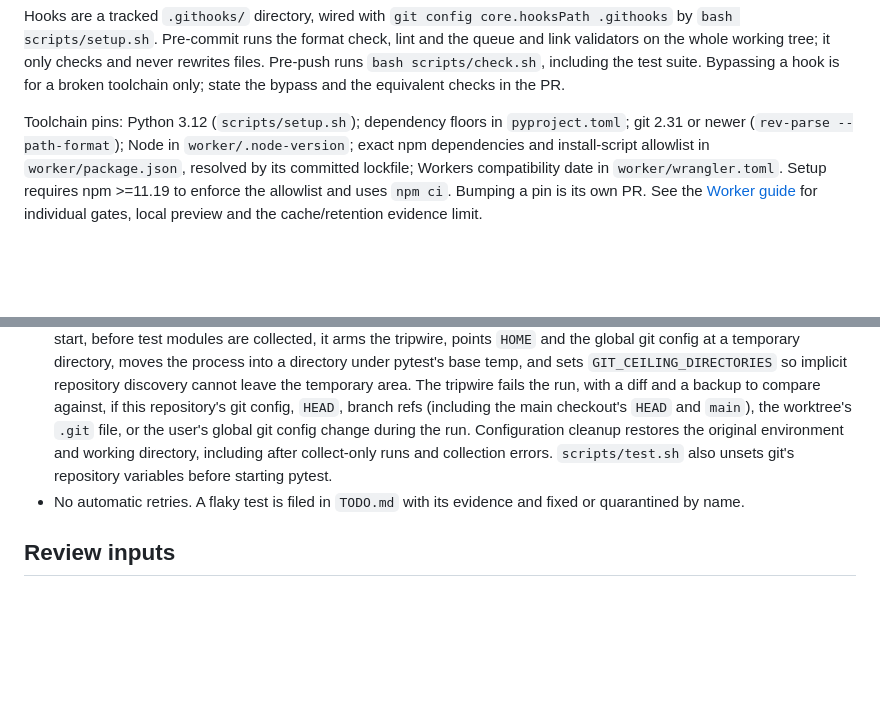
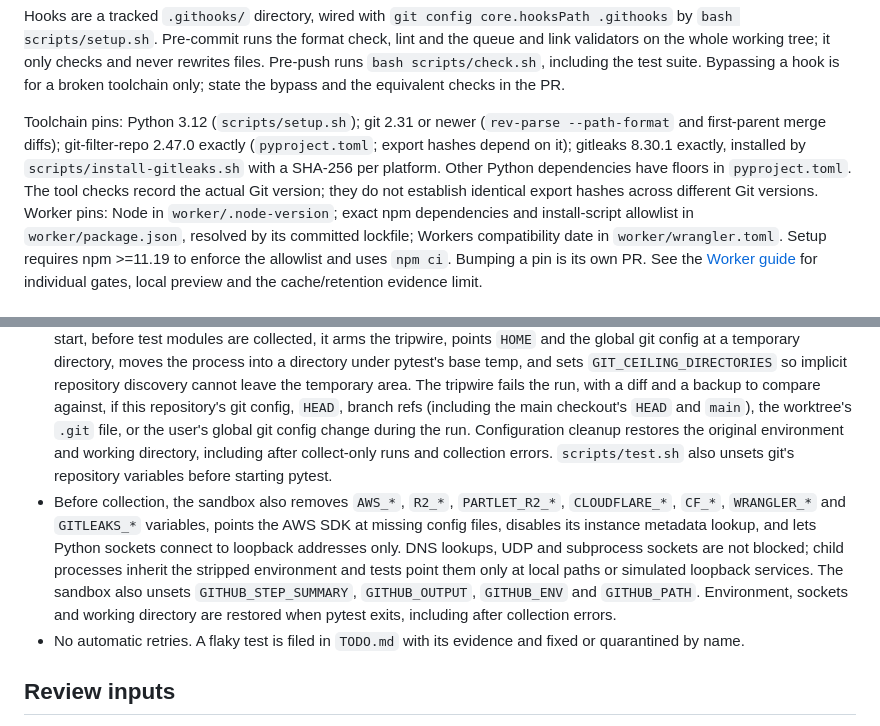
Before and after one commit to vhata/partlet, a Markdown page: docs/QUALITY.md, 2 parts joined by grey strips. Rendered like a GitHub page; blank space fills up the shorter version.

```diff
--- a/docs/QUALITY.md
+++ b/docs/QUALITY.md
@@ -35,9 +35,14 @@ use local simulated bindings only; no cloud account is required.
 
 Hooks are a tracked `.githooks/` directory, wired with `git config core.hooksPath .githooks` by `bash scripts/setup.sh`. Pre-commit runs the format check, lint and the queue and link validators on the whole working tree; it only checks and never rewrites files. Pre-push runs `bash scripts/check.sh`, including the test suite. Bypassing a hook is for a broken toolchain only; state the bypass and the equivalent checks in the PR.
 
-Toolchain pins: Python 3.12 (`scripts/setup.sh`); dependency floors in
-`pyproject.toml`; git 2.31 or newer (`rev-parse --path-format`); Node in
-`worker/.node-version`; exact npm dependencies and install-script
+Toolchain pins: Python 3.12 (`scripts/setup.sh`); git 2.31 or newer
+(`rev-parse --path-format` and first-parent merge diffs); git-filter-repo
+2.47.0 exactly (`pyproject.toml`; export hashes depend on it); gitleaks
+8.30.1 exactly, installed by `scripts/install-gitleaks.sh` with a SHA-256
+per platform. Other Python dependencies have floors in `pyproject.toml`.
+The tool checks record the actual Git version; they do not establish
+identical export hashes across different Git versions. Worker pins: Node
+in `worker/.node-version`; exact npm dependencies and install-script
 allowlist in `worker/package.json`, resolved by its committed lockfile;
 Workers compatibility date in `worker/wrangler.toml`. Setup requires
 npm >=11.19 to enforce the allowlist and uses `npm ci`. Bumping a pin is
@@ -50,6 +55,16 @@ gates, local preview and the cache/retention evidence limit.
 - Documentation-only changes need no new tests; `docket/scripts/check-links.sh` covers their links.
 - An empty or skipped suite is a failed gate.
 - Tests run git in a sandbox: `tests/conftest.py` removes inherited `GIT_*` variables when it is imported. At session start, before test modules are collected, it arms the tripwire, points `HOME` and the global git config at a temporary directory, moves the process into a directory under pytest's base temp, and sets `GIT_CEILING_DIRECTORIES` so implicit repository discovery cannot leave the temporary area. The tripwire fails the run, with a diff and a backup to compare against, if this repository's git config, `HEAD`, branch refs (including the main checkout's `HEAD` and `main`), the worktree's `.git` file, or the user's global git config change during the run. Configuration cleanup restores the original environment and working directory, including after collect-only runs and collection errors. `scripts/test.sh` also unsets git's repository variables before starting pytest.
+- Before collection, the sandbox also removes `AWS_*`, `R2_*`,
+  `PARTLET_R2_*`, `CLOUDFLARE_*`, `CF_*`, `WRANGLER_*` and `GITLEAKS_*`
+  variables, points the AWS SDK at missing config files, disables its
+  instance metadata lookup, and lets Python sockets connect to loopback
+  addresses only. DNS lookups, UDP and subprocess sockets are not blocked;
+  child processes inherit the stripped environment and tests point them
+  only at local paths or simulated loopback services. The sandbox also
+  unsets `GITHUB_STEP_SUMMARY`, `GITHUB_OUTPUT`, `GITHUB_ENV` and
+  `GITHUB_PATH`. Environment, sockets and working directory are restored
+  when pytest exits, including after collection errors.
 - No automatic retries. A flaky test is filed in `TODO.md` with its evidence and fixed or quarantined by name.
 
 ## Review inputs
```
Also changed, not shown: docs/DECISIONS.md (+4 -0 lines), docs/specs/2026-10-15-partlet-design.md (+5 -3 lines).
